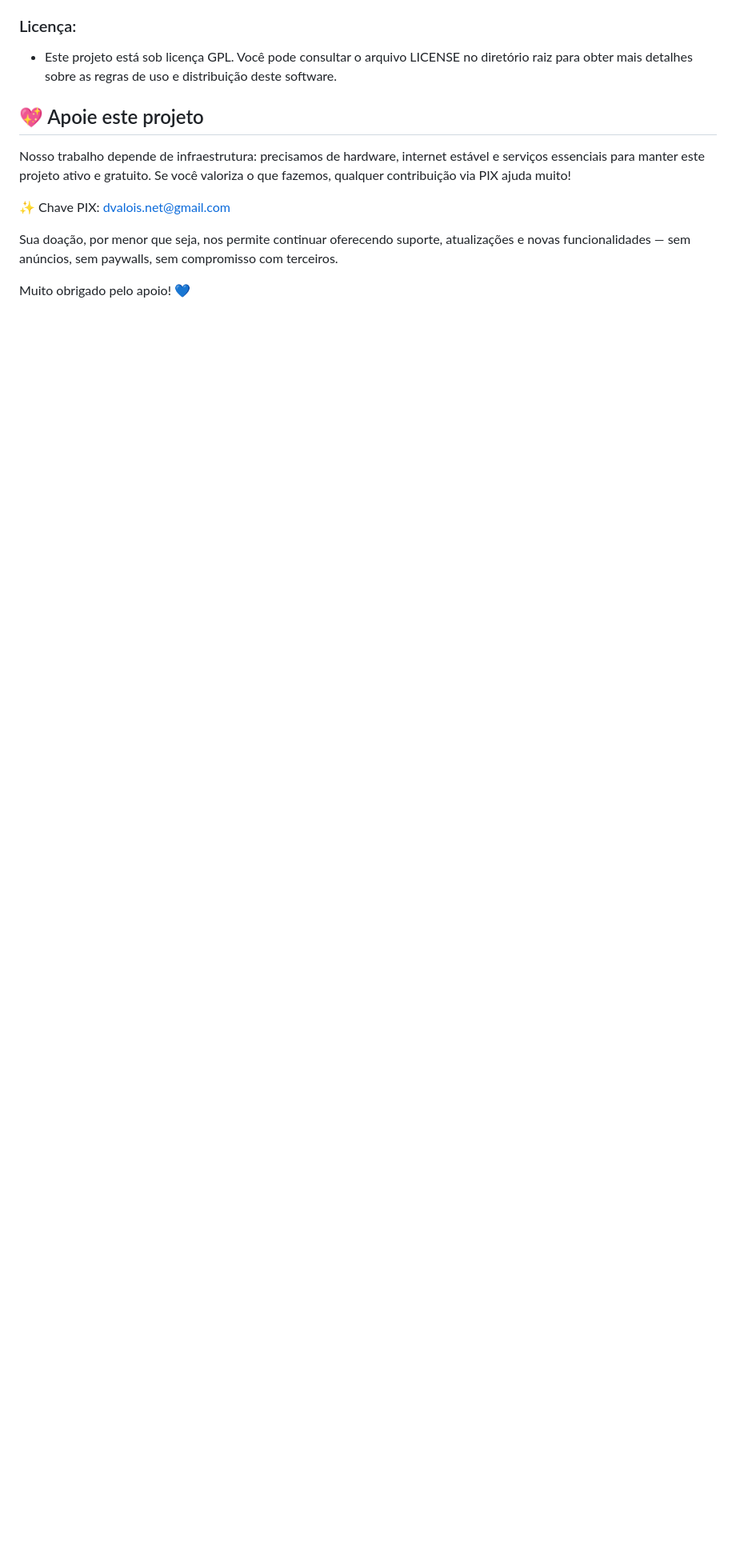
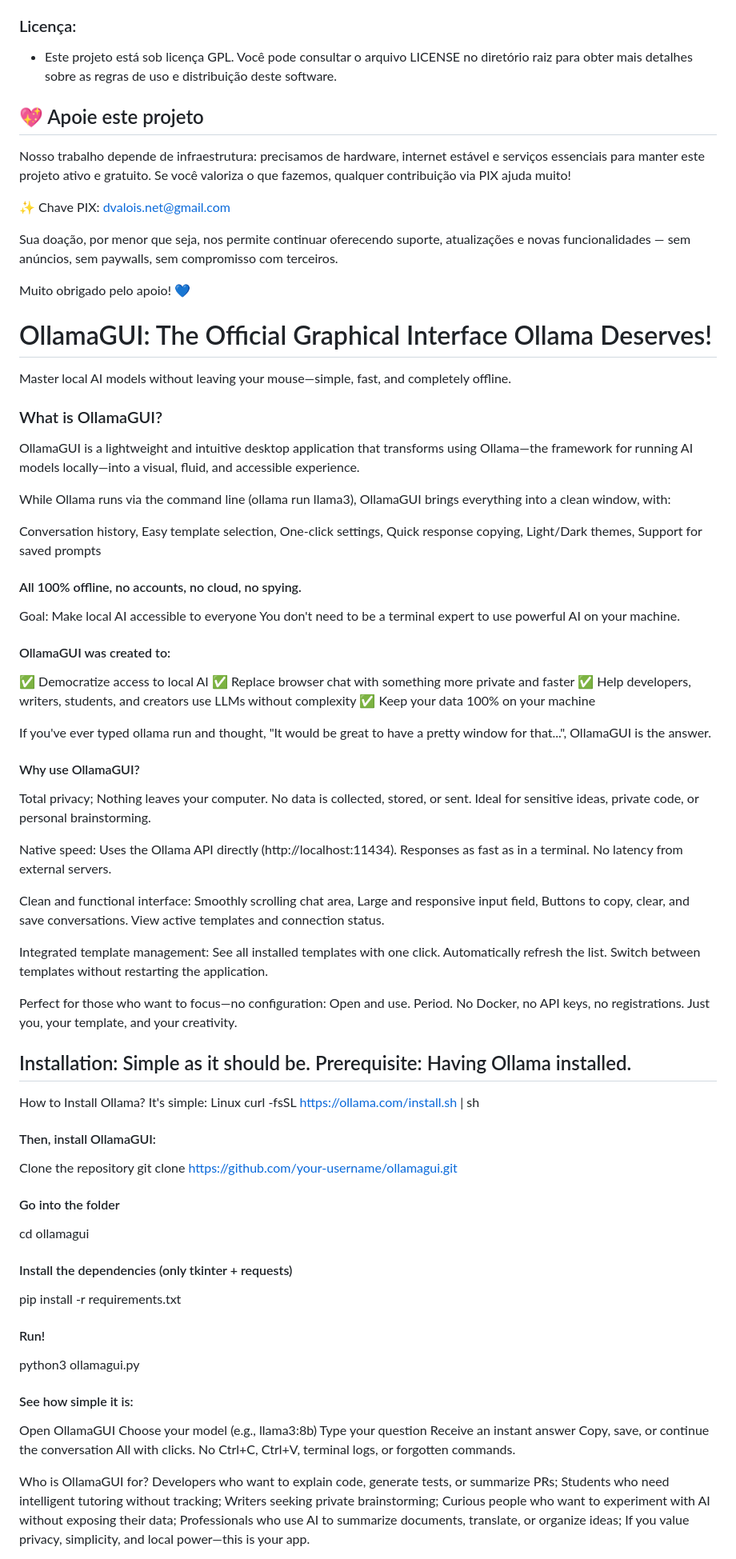
Before and after one commit to dvaloisBR/ollama_gui, a Markdown page: README.md, the part around one of its changes. Shown at 80% size. Rendered like a GitHub page; blank space fills up the shorter version.

```diff
--- a/README.md
+++ b/README.md
@@ -108,3 +108,62 @@ Nosso trabalho depende de infraestrutura: precisamos de hardware, internet está
 Sua doação, por menor que seja, nos permite continuar oferecendo suporte, atualizações e novas funcionalidades — sem anúncios, sem paywalls, sem compromisso com terceiros.
 
 Muito obrigado pelo apoio! 💙
+
+
+# OllamaGUI: The Official Graphical Interface Ollama Deserves!
+Master local AI models without leaving your mouse—simple, fast, and completely offline.
+
+### What is OllamaGUI?
+OllamaGUI is a lightweight and intuitive desktop application that transforms using Ollama—the framework for running AI models locally—into a visual, fluid, and accessible experience.
+
+While Ollama runs via the command line (ollama run llama3), OllamaGUI brings everything into a clean window, with:
+
+Conversation history, Easy template selection, One-click settings, Quick response copying, Light/Dark themes, Support for saved prompts
+
+#### All 100% offline, no accounts, no cloud, no spying.
+Goal: Make local AI accessible to everyone
+You don't need to be a terminal expert to use powerful AI on your machine.
+
+#### OllamaGUI was created to:
+✅ Democratize access to local AI
+✅ Replace browser chat with something more private and faster
+✅ Help developers, writers, students, and creators use LLMs without complexity
+✅ Keep your data 100% on your machine
+
+If you've ever typed ollama run and thought, "It would be great to have a pretty window for that...", OllamaGUI is the answer.
+
+#### Why use OllamaGUI?
+Total privacy; Nothing leaves your computer. No data is collected, stored, or sent. Ideal for sensitive ideas, private code, or personal brainstorming.
+
+Native speed: Uses the Ollama API directly (http://localhost:11434). Responses as fast as in a terminal. No latency from external servers.
+
+Clean and functional interface: Smoothly scrolling chat area, Large and responsive input field, Buttons to copy, clear, and save conversations. View active templates and connection status.
+
+Integrated template management: See all installed templates with one click. Automatically refresh the list. Switch between templates without restarting the application.
+
+Perfect for those who want to focus—no configuration: Open and use. Period. No Docker, no API keys, no registrations. Just you, your template, and your creativity.
+
+## Installation: Simple as it should be. Prerequisite: Having Ollama installed.
+
+How to Install Ollama? It's simple:
+Linux
+curl -fsSL https://ollama.com/install.sh | sh
+
+#### Then, install OllamaGUI:
+Clone the repository
+git clone https://github.com/your-username/ollamagui.git
+
+#### Go into the folder
+cd ollamagui
+
+#### Install the dependencies (only tkinter + requests)
+pip install -r requirements.txt
+
+#### Run!
+python3 ollamagui.py
+
+#### See how simple it is:
+Open OllamaGUI Choose your model (e.g., llama3:8b) Type your question Receive an instant answer Copy, save, or continue the conversation All with clicks. No Ctrl+C, Ctrl+V, terminal logs, or forgotten commands.
+
+Who is OllamaGUI for? Developers who want to explain code, generate tests, or summarize PRs; Students who need intelligent tutoring without tracking; Writers seeking private brainstorming; Curious people who want to experiment with AI without exposing their data; Professionals who use AI to summarize documents, translate, or organize ideas; If you value privacy, simplicity, and local power—this is your app.
+
```
Also changed, not shown: other parts of README.md (+33 -0 lines).
